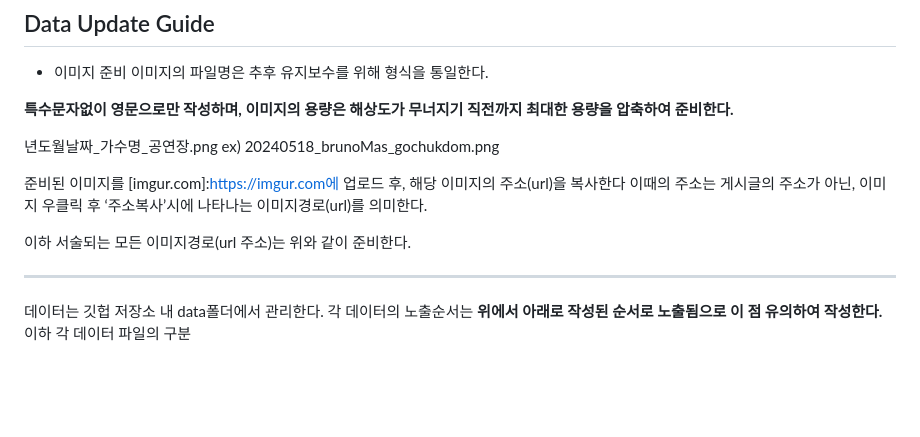
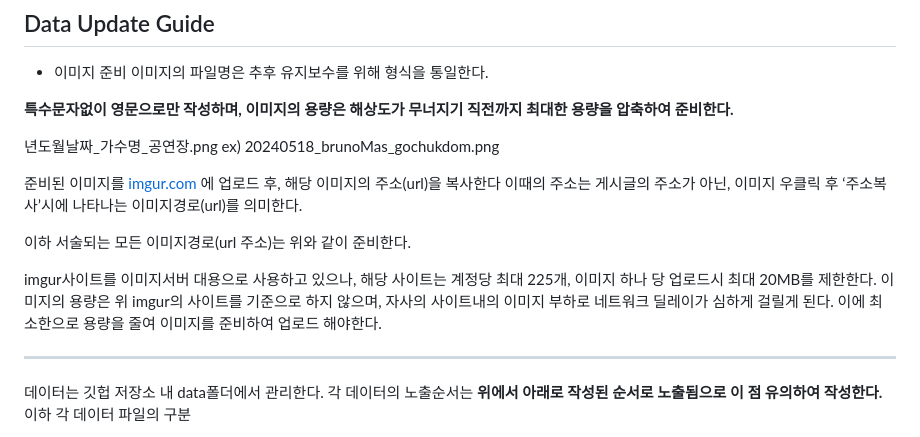
Before and after one commit to jaydenBusterz/goent, a Markdown page: README.md, the part around the change. Drawn GitHub-style; blank space fills up the shorter version.

```diff
--- a/README.md
+++ b/README.md
@@ -13,12 +13,18 @@ https://jaydenbusterz.github.io/goent/
 년도월날짜_가수명_공연장.png
 ex) 20240518_brunoMas_gochukdom.png
 
-준비된 이미지를 [imgur.com]:https://imgur.com에 업로드 후,
+준비된 이미지를 [imgur.com](https://imgur.com) 에 업로드 후,
 해당 이미지의 주소(url)을 복사한다
 이때의 주소는 게시글의 주소가 아닌,
 이미지 우클릭 후 ‘주소복사’시에 나타나는 이미지경로(url)를 의미한다.
 
 이하 서술되는 모든 이미지경로(url 주소)는 위와 같이 준비한다.
+
+imgur사이트를 이미지서버 대용으로 사용하고 있으나,
+해당 사이트는 계정당 최대 225개,
+이미지 하나 당 업로드시 최대 20MB를 제한한다.
+이미지의 용량은 위 imgur의 사이트를 기준으로 하지 않으며, 자사의 사이트내의 이미지 부하로 네트워크 딜레이가 심하게 걸릴게 된다.
+이에 최소한으로 용량을 줄여 이미지를 준비하여 업로드 해야한다.
 
 ***
 
```
